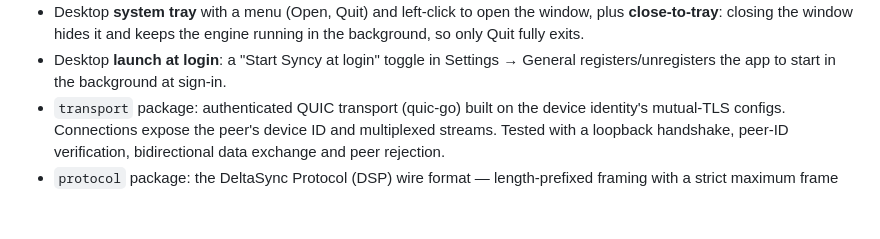
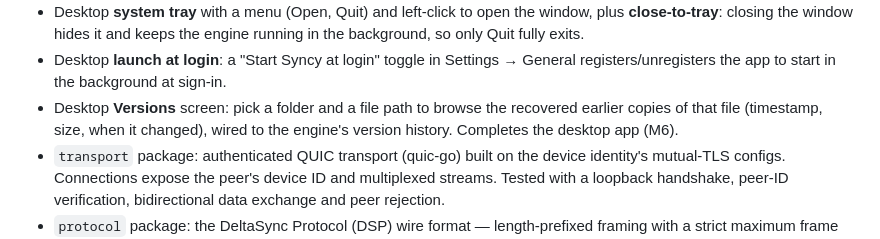
Before and after one commit to TheGuyDangerous/Syncy, a Markdown page: CHANGELOG.md, the part around the change. GitHub-like rendering; blank space fills up the shorter version.

```diff
--- a/CHANGELOG.md
+++ b/CHANGELOG.md
@@ -64,6 +64,9 @@ reaches its first release.
   engine running in the background, so only Quit fully exits.
 - Desktop **launch at login**: a "Start Syncy at login" toggle in Settings →
   General registers/unregisters the app to start in the background at sign‑in.
+- Desktop **Versions** screen: pick a folder and a file path to browse the
+  recovered earlier copies of that file (timestamp, size, when it changed),
+  wired to the engine's version history. Completes the desktop app (M6).
 - `transport` package: authenticated QUIC transport (quic-go) built on the
   device identity's mutual-TLS configs. Connections expose the peer's device ID
   and multiplexed streams. Tested with a loopback handshake, peer-ID
```
Also changed, not shown: README.md (+1 -1 lines), ROADMAP.md (+3 -3 lines).
